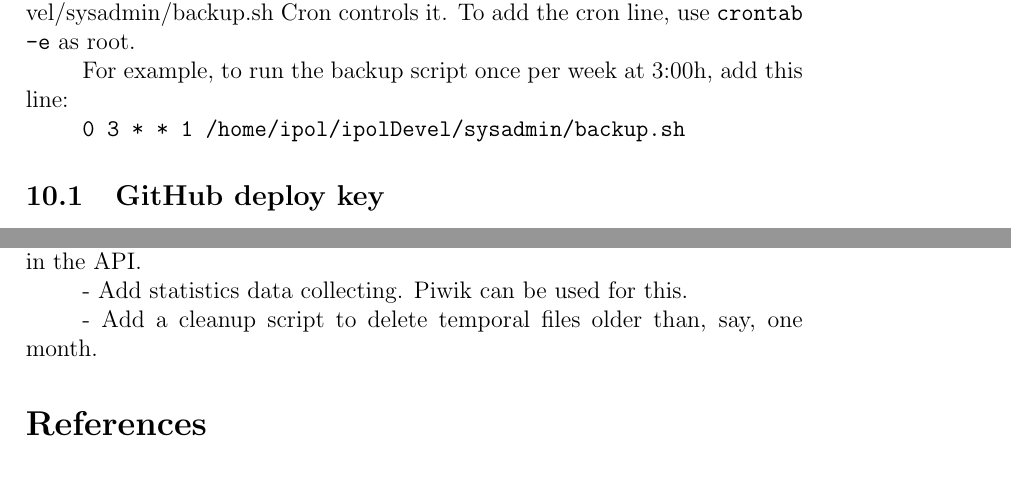
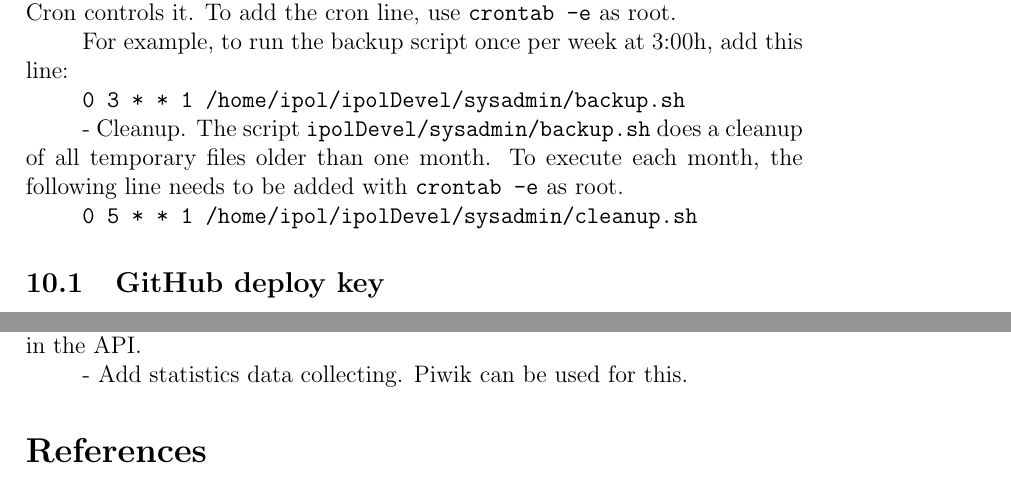
Before and after one commit to ipol-journal/ipolDevel, a LaTeX document (doc/system/ipol.tex): two parts of pages 32 and 37 of 38, joined at a grey line, cut so that both start at the same text. Compiled offline with pdfLaTeX.

```diff
--- a/doc/system/ipol.tex
+++ b/doc/system/ipol.tex
@@ -190,12 +190,16 @@
 
 We need to set also limits for the memory usage per user. It'd be great if we could do it as a percentage of the free memory.
 
-- Backups. For the moment we use the very simple script at ipolDevel/sysadmin/backup.sh
+- Backups. For the moment we use the very simple script at {\tt ipolDevel/sysadmin/backup.sh}
 Cron controls it. To add the cron line, use {\tt crontab -e} as root.
 
 For example, to run the backup script once per week at 3:00h, add this line:
 
 {\tt 0 3 * * 1 /home/ipol/ipolDevel/sysadmin/backup.sh}
+
+- Cleanup. The script {\tt ipolDevel/sysadmin/backup.sh} does a cleanup of all temporary files older than one month. To execute each month, the following line needs to be added with {\tt crontab -e} as root.
+
+{\tt 0 5 * * 1 /home/ipol/ipolDevel/sysadmin/cleanup.sh}
 
 
 \subsection{GitHub deploy key}
@@ -421,8 +425,6 @@
 
 - Add statistics data collecting. Piwik can be used for this.
 
-- Add a cleanup script to delete temporal files older than, say, one month.
-
 
 \bibliographystyle{plain}
 \bibliography{biblio}
```
Also changed, not shown: 1 other file.
